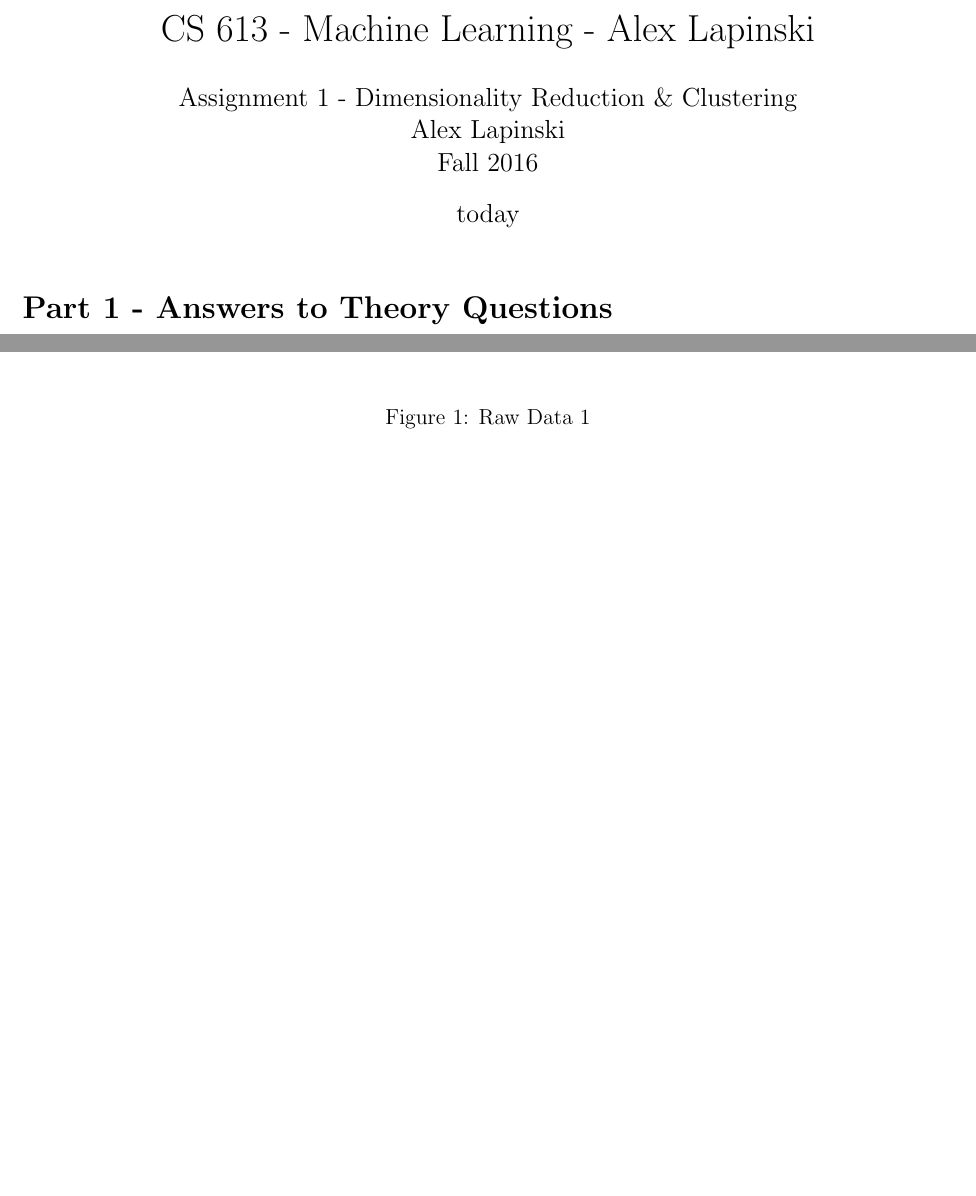
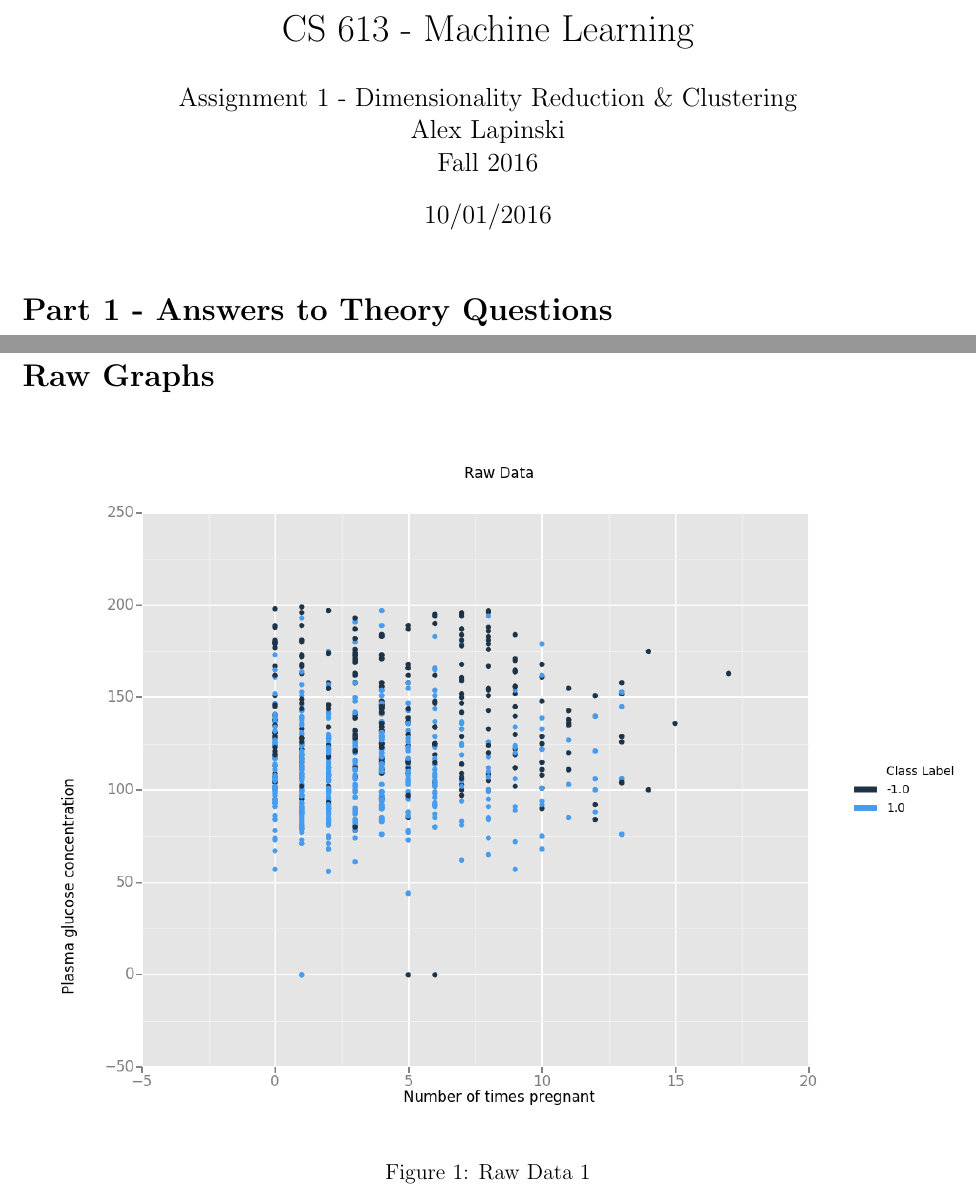
Before and after one commit to alexlapinski/CS613-DimensionalityReduction-Clustering, a LaTeX problem sheet (tex/HW1_Answers.tex): two parts of pages 1 and 5 of 7 before the commit and two parts of pages 1 and 10 of 12 after it, joined at a grey line, cut so that both start at the same text, the shorter picture padded with empty space. Compiled offline with pdfLaTeX.

Commit message:
Cleaned up tex output and added structure

```diff
--- a/tex/HW1_Answers.tex
+++ b/tex/HW1_Answers.tex
@@ -1,10 +1,10 @@
-\title{CS 613 - Machine Learning - Alex Lapinski}
+\title{CS 613 - Machine Learning}
 \author{
 	Assignment 1 - Dimensionality Reduction \&  Clustering\\
 	Alex Lapinski\\
 	Fall 2016
 }
-\date{today}
+\date{10/01/2016}
 \documentclass[12pt]{article}
 \usepackage[margin=0.7in]{geometry}
 \usepackage{graphicx}
```
Also changed, not shown: tex/HW1_Answers.pdf, tex/HW1_Instructions.pdf (added), tex/HW1_Answers.tex (5 more changed lines), 2 other files.
